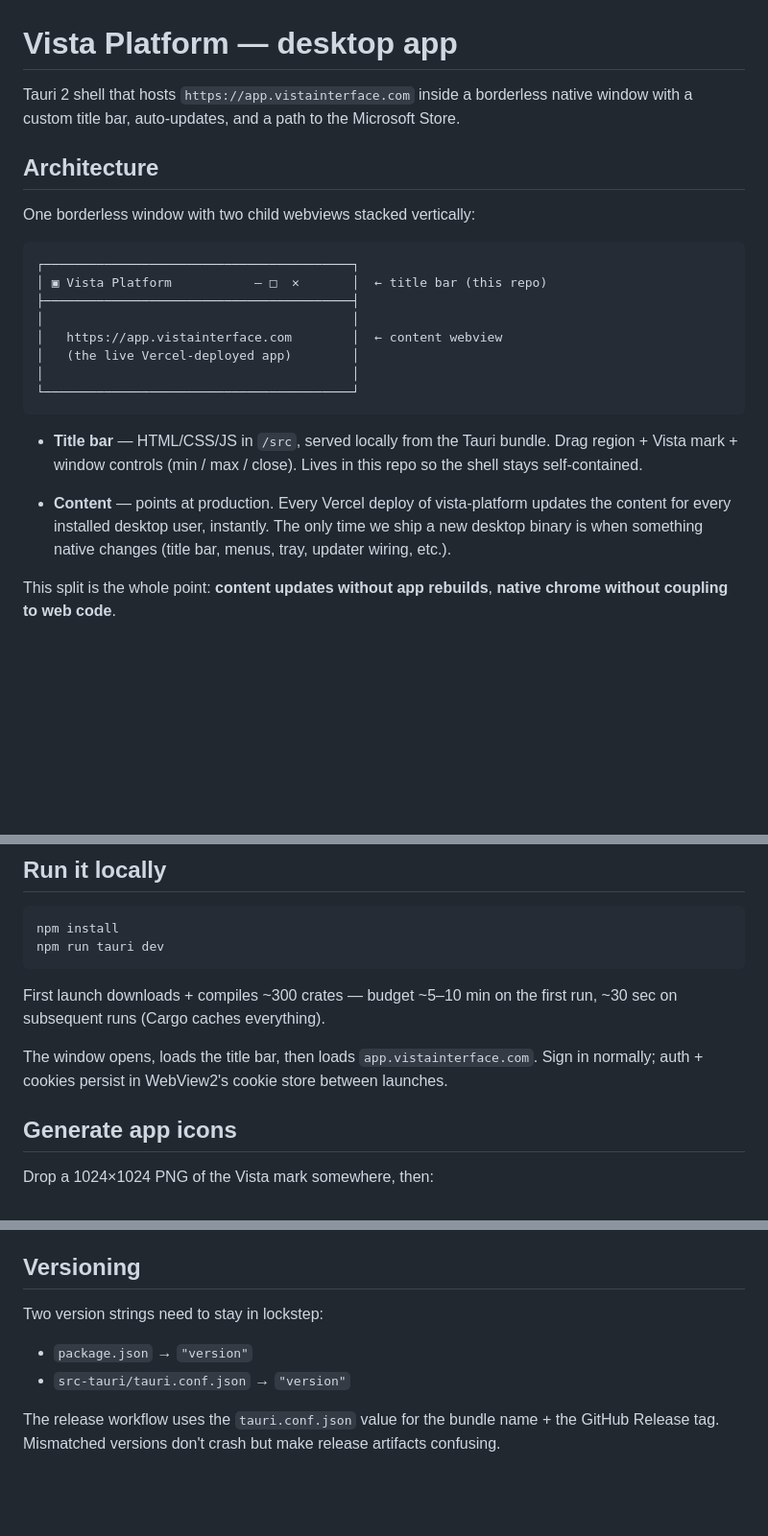
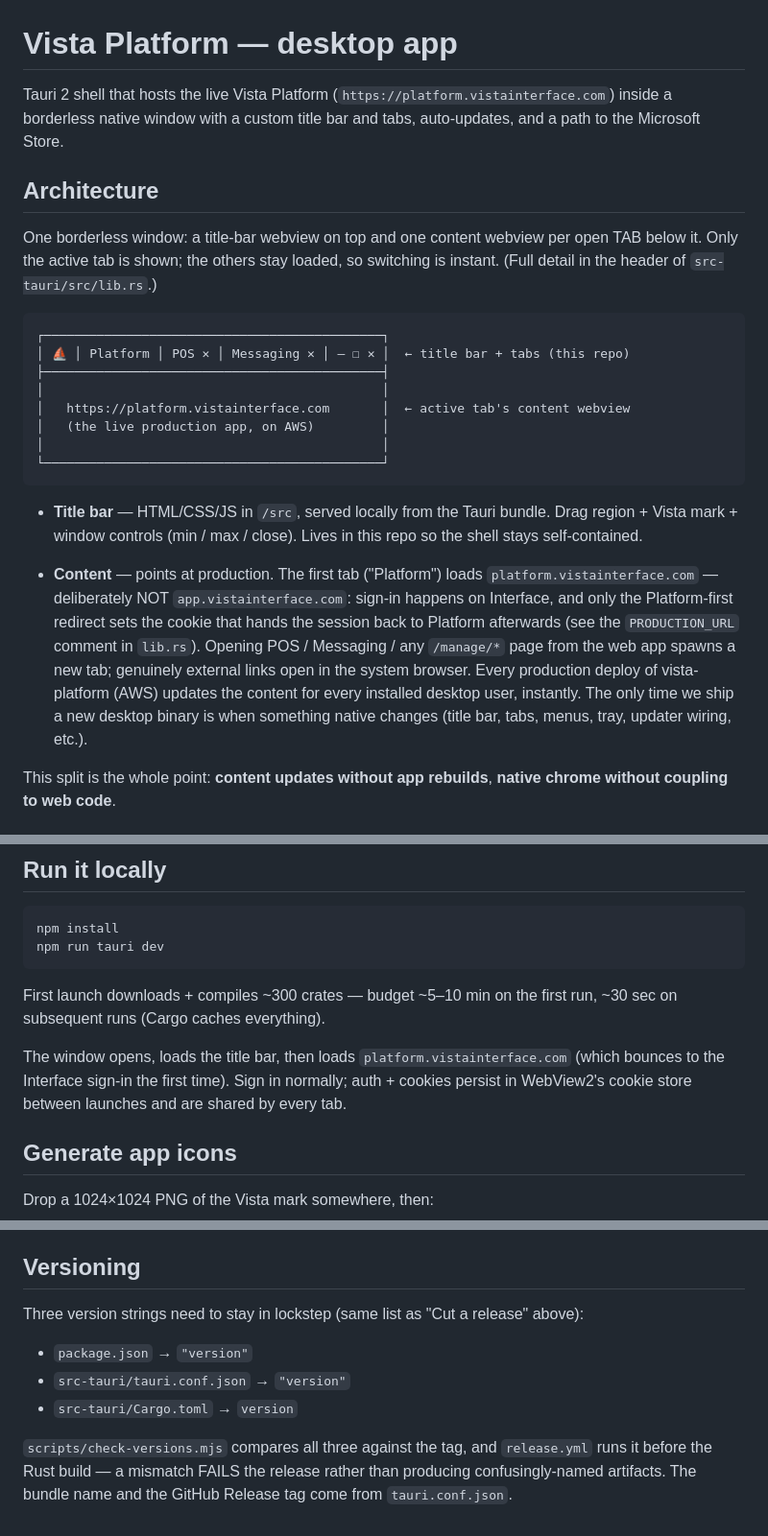
Before and after one commit to LcsHall/vista-desktop, a Markdown page: README.md, 3 parts joined by grey strips. Shown at 96% size. Rendered like a GitHub page; blank space fills up the shorter version.

Commit message:
README: versioning = three files, correct content URL, Windows-only releases
P1-15 L1656. Versioning matches "Cut a release" and
scripts/check-versions.mjs; the shell loads platform.vistainterface.com
(not app.); Vercel references removed; the release matrix is described as
Windows only (re-enabling macOS is an owner decision).

Co-Authored-By: Claude Opus 5.5 <noreply@anthropic.com>

````diff
--- a/README.md
+++ b/README.md
@@ -1,33 +1,43 @@
 # Vista Platform — desktop app
 
-Tauri 2 shell that hosts `https://app.vistainterface.com` inside a
-borderless native window with a custom title bar, auto-updates, and
-a path to the Microsoft Store.
+Tauri 2 shell that hosts the live Vista Platform
+(`https://platform.vistainterface.com`) inside a borderless native
+window with a custom title bar and tabs, auto-updates, and a path to
+the Microsoft Store.
 
 ## Architecture
 
-One borderless window with two child webviews stacked vertically:
+One borderless window: a title-bar webview on top and one content
+webview per open TAB below it. Only the active tab is shown; the others
+stay loaded, so switching is instant. (Full detail in the header of
+`src-tauri/src/lib.rs`.)
 
 ```
-┌─────────────────────────────────────────┐
-│ ▣ Vista Platform           — □  ✕       │  ← title bar (this repo)
-├─────────────────────────────────────────┤
-│                                         │
-│   https://app.vistainterface.com        │  ← content webview
-│   (the live Vercel-deployed app)        │
-│                                         │
-└─────────────────────────────────────────┘
+┌─────────────────────────────────────────────┐
+│ ⛵ │ Platform │ POS ✕ │ Messaging ✕ │ – ☐ ✕ │  ← title bar + tabs (this repo)
+├─────────────────────────────────────────────┤
+│                                             │
+│   https://platform.vistainterface.com       │  ← active tab's content webview
+│   (the live production app, on AWS)         │
+│                                             │
+└─────────────────────────────────────────────┘
 ```
 
 - **Title bar** — HTML/CSS/JS in `/src`, served locally from the
   Tauri bundle. Drag region + Vista mark + window controls (min /
   max / close). Lives in this repo so the shell stays self-contained.
 
-- **Content** — points at production. Every Vercel deploy of
-  vista-platform updates the content for every installed desktop
-  user, instantly. The only time we ship a new desktop binary is
-  when something native changes (title bar, menus, tray, updater
-  wiring, etc.).
+- **Content** — points at production. The first tab ("Platform")
+  loads `platform.vistainterface.com` — deliberately NOT
+  `app.vistainterface.com`: sign-in happens on Interface, and only the
+  Platform-first redirect sets the cookie that hands the session back
+  to Platform afterwards (see the `PRODUCTION_URL` comment in
+  `lib.rs`). Opening POS / Messaging / any `/manage/*` page from the
+  web app spawns a new tab; genuinely external links open in the
+  system browser. Every production deploy of vista-platform (AWS)
+  updates the content for every installed desktop user, instantly.
+  The only time we ship a new desktop binary is when something
+  native changes (title bar, tabs, menus, tray, updater wiring, etc.).
 
 This split is the whole point: **content updates without app
 rebuilds**, **native chrome without coupling to web code**.
@@ -59,8 +69,9 @@ First launch downloads + compiles ~300 crates — budget ~5–10 min on
 the first run, ~30 sec on subsequent runs (Cargo caches everything).
 
 The window opens, loads the title bar, then loads
-`app.vistainterface.com`. Sign in normally; auth + cookies persist
-in WebView2's cookie store between launches.
+`platform.vistainterface.com` (which bounces to the Interface sign-in
+the first time). Sign in normally; auth + cookies persist in WebView2's
+cookie store between launches and are shared by every tab.
 
 ## Generate app icons
 
@@ -209,10 +223,13 @@ going through the Store.
 
 ## Versioning
 
-Two version strings need to stay in lockstep:
+Three version strings need to stay in lockstep (same list as "Cut a
+release" above):
 - `package.json` → `"version"`
 - `src-tauri/tauri.conf.json` → `"version"`
+- `src-tauri/Cargo.toml` → `version`
 
-The release workflow uses the `tauri.conf.json` value for the bundle
-name + the GitHub Release tag. Mismatched versions don't crash but
-make release artifacts confusing.
+`scripts/check-versions.mjs` compares all three against the tag, and
+`release.yml` runs it before the Rust build — a mismatch FAILS the
+release rather than producing confusingly-named artifacts. The bundle
+name and the GitHub Release tag come from `tauri.conf.json`.
````
Also changed, not shown: other parts of README.md (+4 -1 lines).
